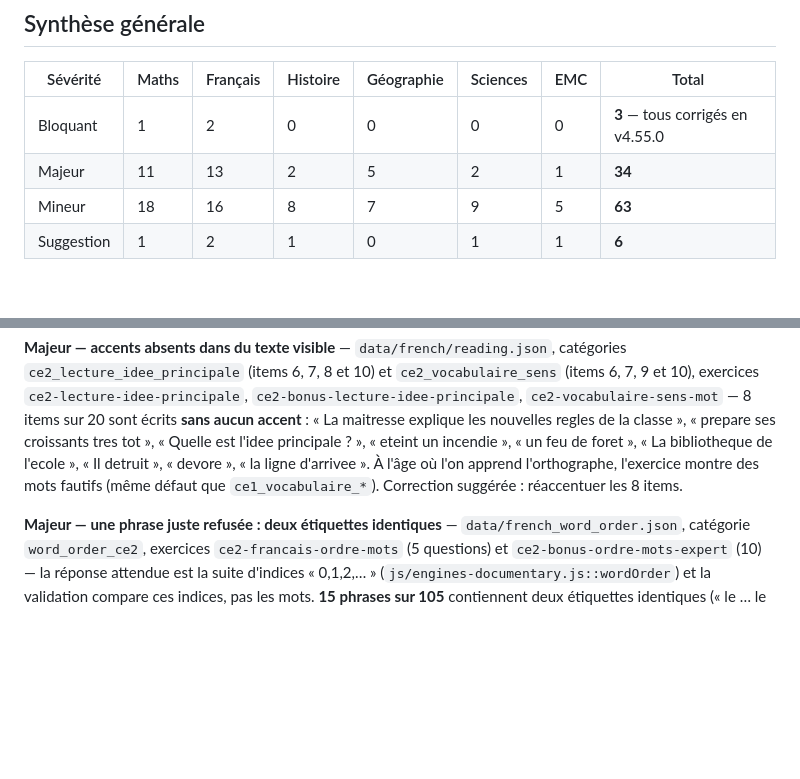
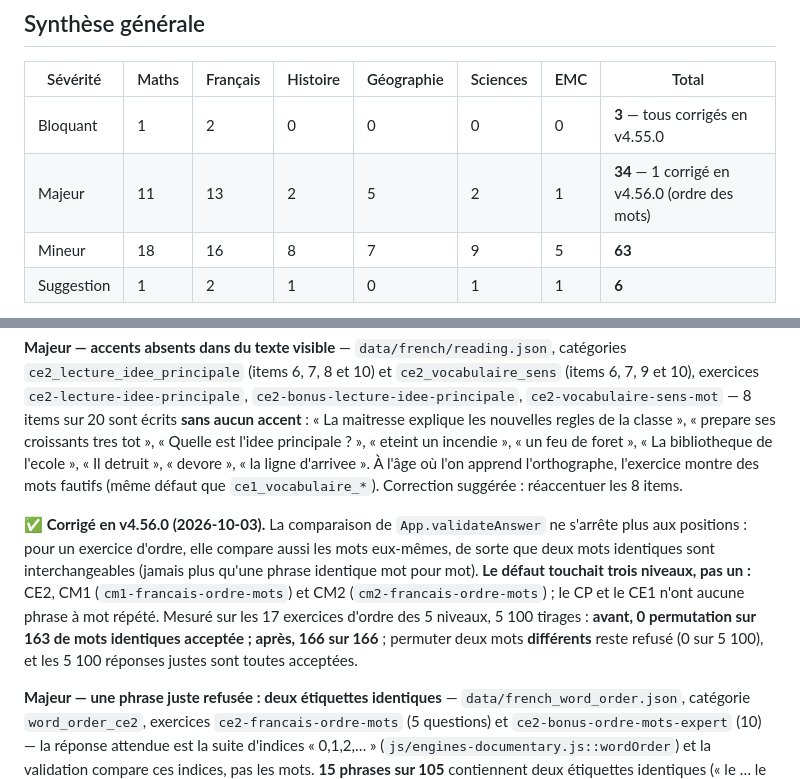
Before and after one commit to stinj-NoD/Devoirs_Numerique, a Markdown page: docs/content-quality-audit-ce2.md, 2 parts joined by grey strips. Rendered like a GitHub page; blank space fills up the shorter version.

Commit message:
Journal et audit CE2 : defaut de l'ordre des mots corrige
Statut du Majeur dans l'audit qualite CE2, ligne L94 du journal avec la
preuve avant/apres, et la note de methode sur le sondage long qui s'etait
bloque deux fois (page neuve et delai par niveau).

Co-Authored-By: Claude Sonnet 5.5 <noreply@anthropic.com>

```diff
--- a/docs/content-quality-audit-ce2.md
+++ b/docs/content-quality-audit-ce2.md
@@ -27,7 +27,7 @@ La phrase de l'audit du CE1 vaut encore : **un exercice peut être conforme à s
 | Sévérité | Maths | Français | Histoire | Géographie | Sciences | EMC | Total |
 |---|---|---|---|---|---|---|---|
 | Bloquant | 1 | 2 | 0 | 0 | 0 | 0 | **3** — tous corrigés en v4.55.0 |
-| Majeur | 11 | 13 | 2 | 5 | 2 | 1 | **34** |
+| Majeur | 11 | 13 | 2 | 5 | 2 | 1 | **34** — 1 corrigé en v4.56.0 (ordre des mots) |
 | Mineur | 18 | 16 | 8 | 7 | 9 | 5 | **63** |
 | Suggestion | 1 | 2 | 1 | 0 | 1 | 1 | **6** |
 
@@ -206,6 +206,8 @@ Conjugaison : les **325 formes distinctes** tirées (384 triplets pronom-verbe-t
 **Majeur — le texte d'inférence s'affiche tronqué** — `data/french/reading.json`, catégorie `ce2_lecture_inferences`, exercices `ce2-lecture-inferences` et la banque partagée — le moteur affiche le champ `syllables` et non `text` : **les 8 items sur 8 sont tronqués** (7 n'affichent que la première de leurs deux phrases, le premier 2 sur 3) et la phrase qui contient l'indice n'apparaît presque jamais. L'enfant lit seulement « Le chat s'assoit devant la porte. » puis doit dire ce qu'il veut ; « Le chien tourne autour de sa gamelle. » (la phrase « Sa maîtresse est au téléphone » manque) ; « Après la tempête, des branches sont tombées sur la route. » puis « Pourquoi les voitures font-elles demi-tour ? » alors que la phrase sur les voitures n'est pas affichée. L'exercice, qui doit apprendre à « lire entre les lignes », cache ce qu'il faut lire. Correction suggérée : renseigner `syllables` avec le texte complet de chaque item (les huit sont à reprendre).
 
 **Majeur — accents absents dans du texte visible** — `data/french/reading.json`, catégories `ce2_lecture_idee_principale` (items 6, 7, 8 et 10) et `ce2_vocabulaire_sens` (items 6, 7, 9 et 10), exercices `ce2-lecture-idee-principale`, `ce2-bonus-lecture-idee-principale`, `ce2-vocabulaire-sens-mot` — 8 items sur 20 sont écrits **sans aucun accent** : « La maitresse explique les nouvelles regles de la classe », « prepare ses croissants tres tot », « Quelle est l'idee principale ? », « eteint un incendie », « un feu de foret », « La bibliotheque de l'ecole », « Il detruit », « devore », « la ligne d'arrivee ». À l'âge où l'on apprend l'orthographe, l'exercice montre des mots fautifs (même défaut que `ce1_vocabulaire_*`). Correction suggérée : réaccentuer les 8 items.
+
+**✅ Corrigé en v4.56.0 (2026-10-03).** La comparaison de `App.validateAnswer` ne s'arrête plus aux positions : pour un exercice d'ordre, elle compare aussi les mots eux-mêmes, de sorte que deux mots identiques sont interchangeables (jamais plus qu'une phrase identique mot pour mot). **Le défaut touchait trois niveaux, pas un :** CE2, CM1 (`cm1-francais-ordre-mots`) et CM2 (`cm2-francais-ordre-mots`) ; le CP et le CE1 n'ont aucune phrase à mot répété. Mesuré sur les 17 exercices d'ordre des 5 niveaux, 5 100 tirages : **avant, 0 permutation sur 163 de mots identiques acceptée ; après, 166 sur 166** ; permuter deux mots **différents** reste refusé (0 sur 5 100), et les 5 100 réponses justes sont toutes acceptées.
 
 **Majeur — une phrase juste refusée : deux étiquettes identiques** — `data/french_word_order.json`, catégorie `word_order_ce2`, exercices `ce2-francais-ordre-mots` (5 questions) et `ce2-bonus-ordre-mots-expert` (10) — la réponse attendue est la suite d'indices « 0,1,2,… » (`js/engines-documentary.js::wordOrder`) et la validation compare ces indices, pas les mots. **15 phrases sur 105** contiennent deux étiquettes identiques (« le … le » : « Le facteur distribue le courrier dans tout le quartier. » ; « les … les » ; « de … de » : « Au bord de la mer, les enfants construisent des châteaux de sable. » ; « la … la » ; « scène … scène »). Simulé dans le navigateur sur « Tout au long de l'année, les élèves apprennent de nouvelles leçons. » : l'enfant qui compose exactement cette phrase en touchant le second « de » avant le premier est compté faux (`userInput` « 0,1,2,8,4,5,6,7,3,9,10 » contre « 0,1,2,3,4,5,6,7,8,9,10 », score 0). Dans la sonde, 2 séances de 5 questions sur 8 et 3 séances de 10 questions sur 4 en contenaient au moins une (probabilité théorique : 53 % et 78 %). Correction suggérée : comparer les libellés, et non les indices, pour `wordOrder` ; le moteur est commun à tous les niveaux, à vérifier au CP, au CE1, au CM1 et au CM2.
 
```
Also changed, not shown: docs/content-production-backlog.md (+1 -0 lines).
